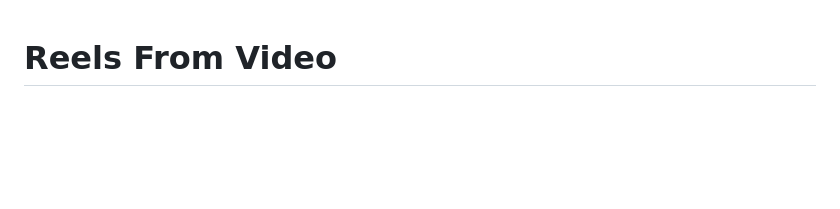
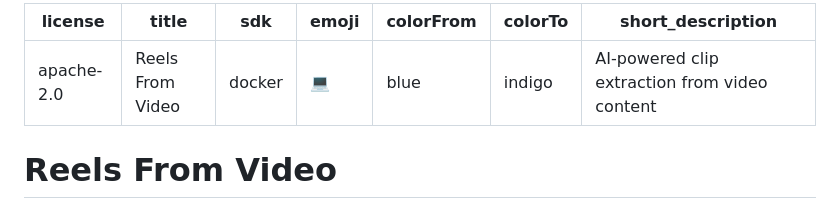
Before and after one commit to anubhavparas/reels-from-video, a Markdown page: README.md, the part around the change. Drawn GitHub-style; blank space fills up the shorter version.

```diff
--- a/README.md
+++ b/README.md
@@ -1,3 +1,12 @@
+---
+license: apache-2.0
+title: Reels From Video
+sdk: docker
+emoji: 💻
+colorFrom: blue
+colorTo: indigo
+short_description: AI-powered clip extraction from video content
+---
 # Reels From Video
 
 AI-powered tool that extracts the best 1-5 minute clips from long-form video content. Perfect for content creators who want to turn podcasts, interviews, lectures, or vlogs into viral-ready reels and shorts.
```
